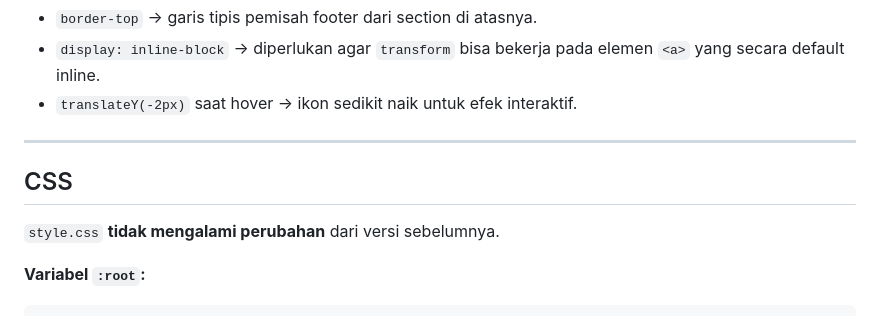
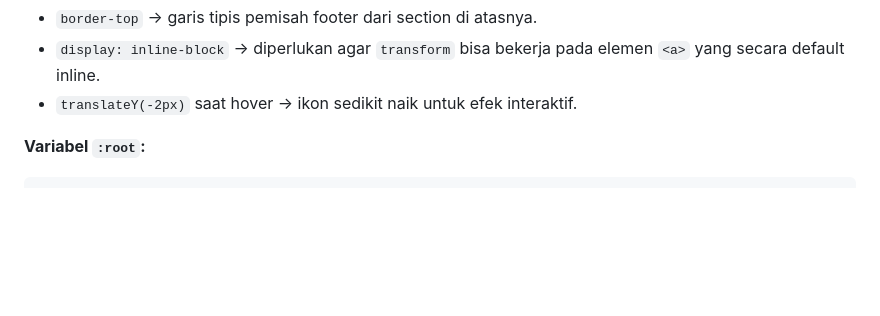
Before and after one commit to JenAM06/PBW-Portofolio-MINPRO2, a Markdown page: README.md, the part around the change. Drawn GitHub-style; folded sections open; blank space fills up the shorter version.

````diff
--- a/README.md
+++ b/README.md
@@ -574,14 +574,6 @@ Bagian paling bawah halaman yang menampilkan nama dan tiga ikon sosial media.
 - `display: inline-block` → diperlukan agar `transform` bisa bekerja pada elemen `<a>` yang secara default inline.
 - `translateY(-2px)` saat hover → ikon sedikit naik untuk efek interaktif.
 
-</details>
-
----
-
-## CSS
-
-`style.css` **tidak mengalami perubahan** dari versi sebelumnya.
-
 **Variabel `:root`:**
 ```css
 :root {
````
